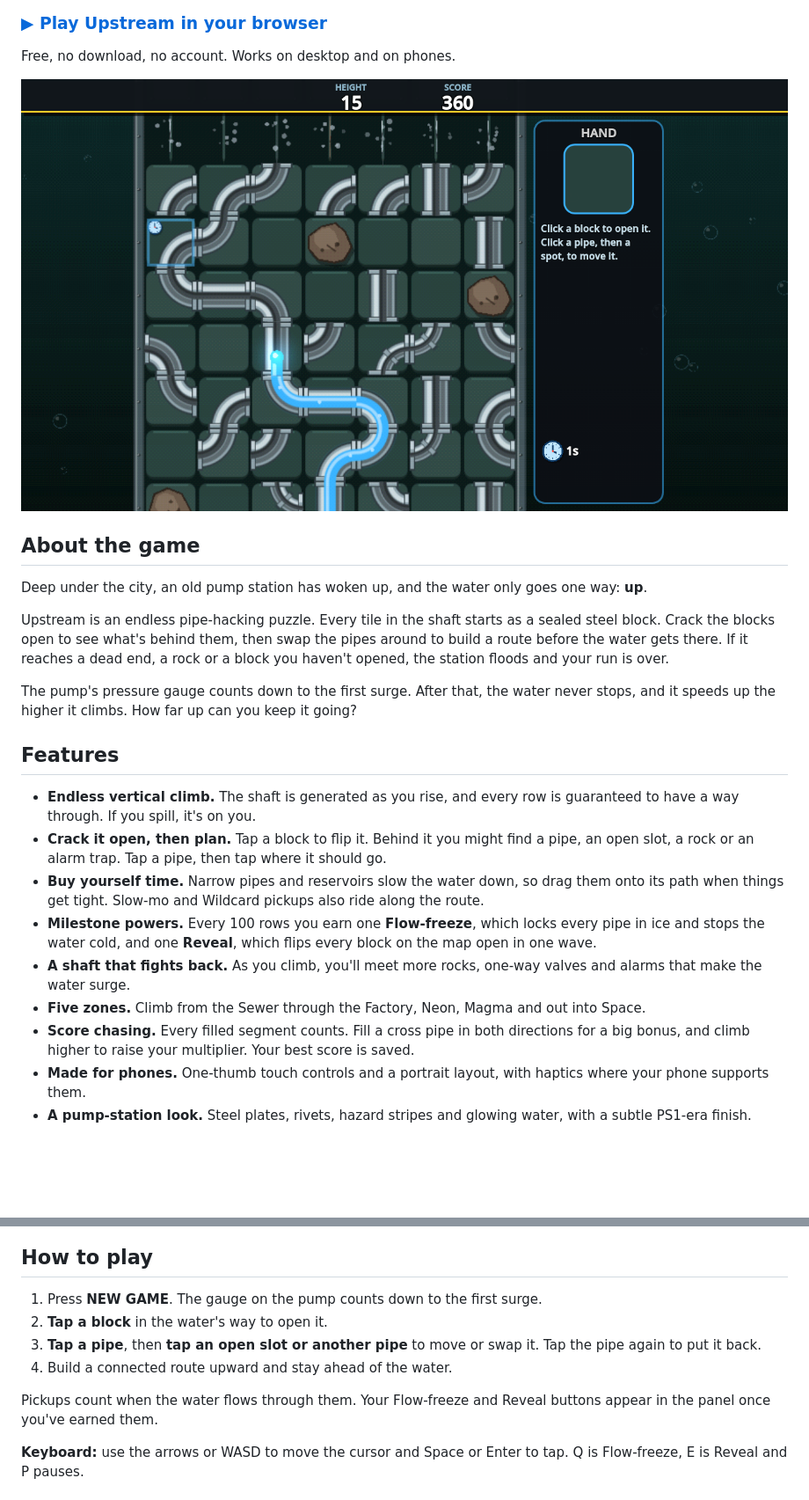
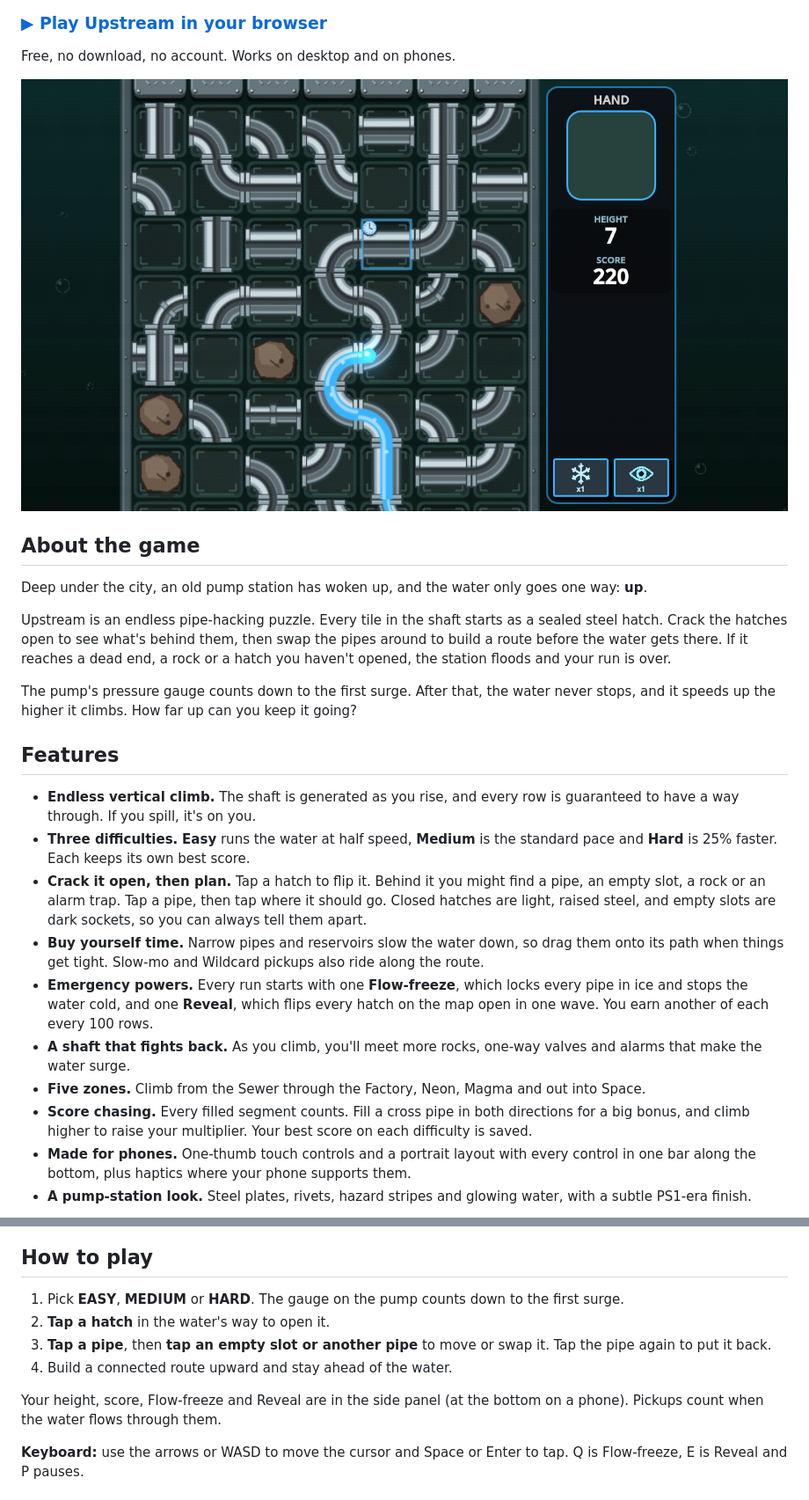
Before and after one commit to zzzteph/upstream, a Markdown page: README.md, 2 parts joined by grey strips. Shown at 88% size. GitHub-like rendering; pictures changed too: media/gameplay.png; blank space fills up the shorter version.

```diff
--- a/README.md
+++ b/README.md
@@ -12,19 +12,20 @@ Free, no download, no account. Works on desktop and on phones.
 
 Deep under the city, an old pump station has woken up, and the water only goes one way: **up**.
 
-Upstream is an endless pipe-hacking puzzle. Every tile in the shaft starts as a sealed steel block. Crack the blocks open to see what's behind them, then swap the pipes around to build a route before the water gets there. If it reaches a dead end, a rock or a block you haven't opened, the station floods and your run is over.
+Upstream is an endless pipe-hacking puzzle. Every tile in the shaft starts as a sealed steel hatch. Crack the hatches open to see what's behind them, then swap the pipes around to build a route before the water gets there. If it reaches a dead end, a rock or a hatch you haven't opened, the station floods and your run is over.
 
 The pump's pressure gauge counts down to the first surge. After that, the water never stops, and it speeds up the higher it climbs. How far up can you keep it going?
 
 ## Features
 
 - **Endless vertical climb.** The shaft is generated as you rise, and every row is guaranteed to have a way through. If you spill, it's on you.
-- **Crack it open, then plan.** Tap a block to flip it. Behind it you might find a pipe, an open slot, a rock or an alarm trap. Tap a pipe, then tap where it should go.
+- **Three difficulties.** **Easy** runs the water at half speed, **Medium** is the standard pace and **Hard** is 25% faster. Each keeps its own best score.
+- **Crack it open, then plan.** Tap a hatch to flip it. Behind it you might find a pipe, an empty slot, a rock or an alarm trap. Tap a pipe, then tap where it should go. Closed hatches are light, raised steel, and empty slots are dark sockets, so you can always tell them apart.
 - **Buy yourself time.** Narrow pipes and reservoirs slow the water down, so drag them onto its path when things get tight. Slow-mo and Wildcard pickups also ride along the route.
-- **Milestone powers.** Every 100 rows you earn one **Flow-freeze**, which locks every pipe in ice and stops the water cold, and one **Reveal**, which flips every block on the map open in one wave.
+- **Emergency powers.** Every run starts with one **Flow-freeze**, which locks every pipe in ice and stops the water cold, and one **Reveal**, which flips every hatch on the map open in one wave. You earn another of each every 100 rows.
 - **A shaft that fights back.** As you climb, you'll meet more rocks, one-way valves and alarms that make the water surge.
 - **Five zones.** Climb from the Sewer through the Factory, Neon, Magma and out into Space.
-- **Score chasing.** Every filled segment counts. Fill a cross pipe in both directions for a big bonus, and climb higher to raise your multiplier. Your best score is saved.
-- **Made for phones.** One-thumb touch controls and a portrait layout, with haptics where your phone supports them.
+- **Score chasing.** Every filled segment counts. Fill a cross pipe in both directions for a big bonus, and climb higher to raise your multiplier. Your best score on each difficulty is saved.
+- **Made for phones.** One-thumb touch controls and a portrait layout with every control in one bar along the bottom, plus haptics where your phone supports them.
 - **A pump-station look.** Steel plates, rivets, hazard stripes and glowing water, with a subtle PS1-era finish.
 
@@ -32,12 +33,12 @@ The pump's pressure gauge counts down to the first surge. After that, the water
 
 ## How to play
 
-1. Press **NEW GAME**. The gauge on the pump counts down to the first surge.
-2. **Tap a block** in the water's way to open it.
-3. **Tap a pipe**, then **tap an open slot or another pipe** to move or swap it. Tap the pipe again to put it back.
+1. Pick **EASY**, **MEDIUM** or **HARD**. The gauge on the pump counts down to the first surge.
+2. **Tap a hatch** in the water's way to open it.
+3. **Tap a pipe**, then **tap an empty slot or another pipe** to move or swap it. Tap the pipe again to put it back.
 4. Build a connected route upward and stay ahead of the water.
 
-Pickups count when the water flows through them. Your Flow-freeze and Reveal buttons appear in the panel once you've earned them.
+Your height, score, Flow-freeze and Reveal are in the side panel (at the bottom on a phone). Pickups count when the water flows through them.
 
 **Keyboard:** use the arrows or WASD to move the cursor and Space or Enter to tap. Q is Flow-freeze, E is Reveal and P pauses.
 
```
Also changed, not shown: other parts of README.md (+1 -1 lines), DEVELOPMENT.md (+34 -19 lines), media/menu.png (deleted), media/phone.png (added), 9 other files.
